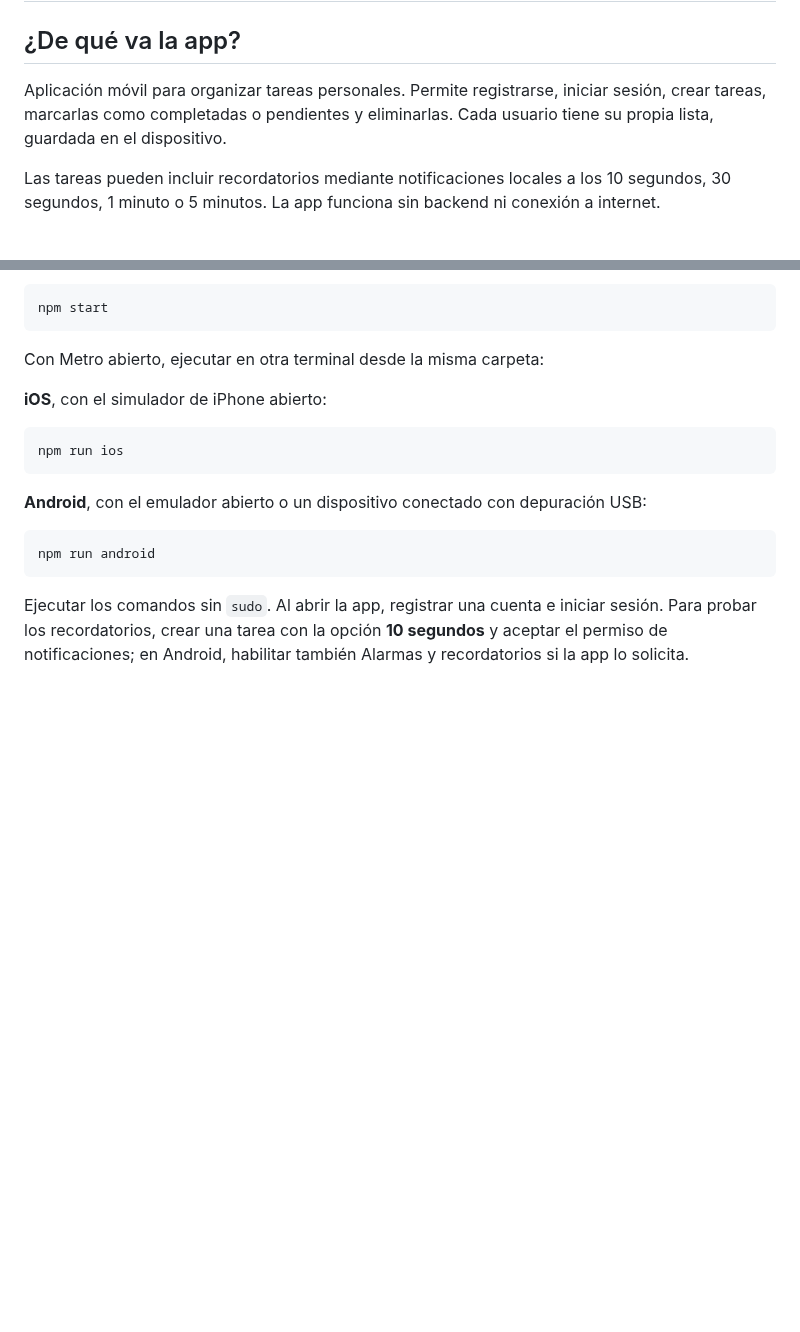
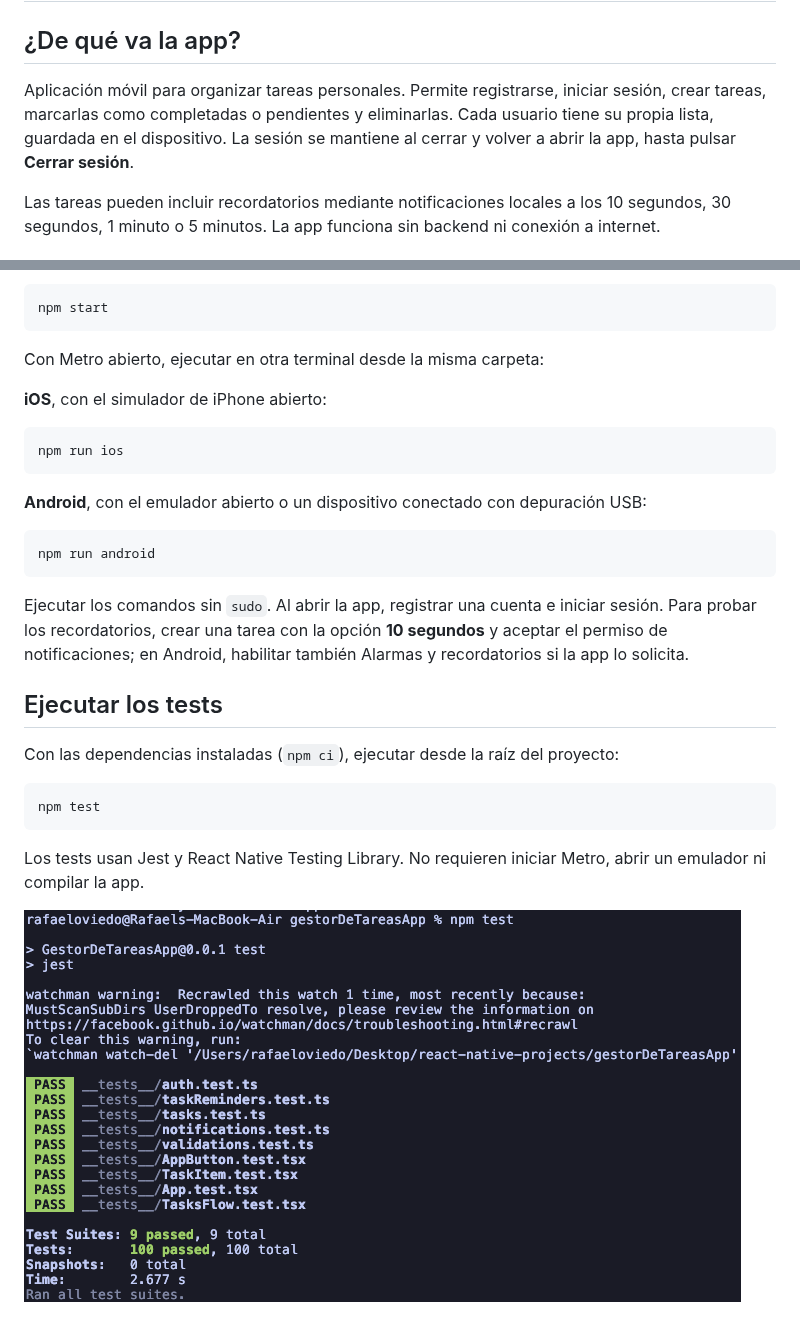
Before and after one commit to RafaelOviedo/gestorDeTareasApp, a Markdown page: README.md, 2 parts joined by grey strips. GitHub-like rendering; pictures changed too: docs/images/tests.png (added); blank space fills up the shorter version.

Commit message:
chore: adds test instructions and image in README

````diff
--- a/README.md
+++ b/README.md
@@ -2,7 +2,7 @@
 
 ## ¿De qué va la app?
 
-Aplicación móvil para organizar tareas personales. Permite registrarse, iniciar sesión, crear tareas, marcarlas como completadas o pendientes y eliminarlas. Cada usuario tiene su propia lista, guardada en el dispositivo.
+Aplicación móvil para organizar tareas personales. Permite registrarse, iniciar sesión, crear tareas, marcarlas como completadas o pendientes y eliminarlas. Cada usuario tiene su propia lista, guardada en el dispositivo. La sesión se mantiene al cerrar y volver a abrir la app, hasta pulsar **Cerrar sesión**.
 
 Las tareas pueden incluir recordatorios mediante notificaciones locales a los 10 segundos, 30 segundos, 1 minuto o 5 minutos. La app funciona sin backend ni conexión a internet.
 
@@ -63,3 +63,15 @@ npm run android
 ```
 
 Ejecutar los comandos sin `sudo`. Al abrir la app, registrar una cuenta e iniciar sesión. Para probar los recordatorios, crear una tarea con la opción **10 segundos** y aceptar el permiso de notificaciones; en Android, habilitar también Alarmas y recordatorios si la app lo solicita.
+
+## Ejecutar los tests
+
+Con las dependencias instaladas (`npm ci`), ejecutar desde la raíz del proyecto:
+
+```sh
+npm test
+```
+
+Los tests usan Jest y React Native Testing Library. No requieren iniciar Metro, abrir un emulador ni compilar la app.
+
+![Resultado de npm test: 9 suites y 100 tests aprobados](docs/images/tests.png)
````
